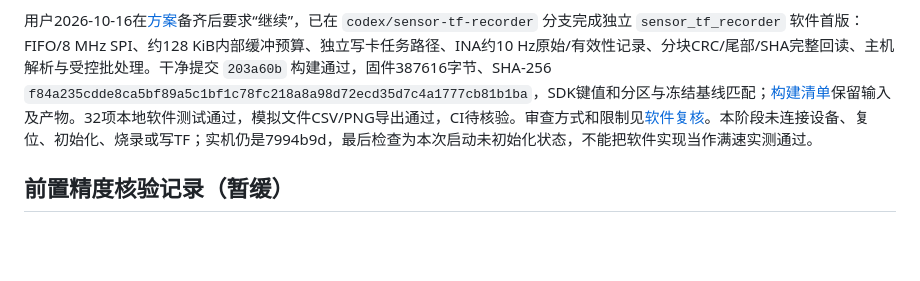
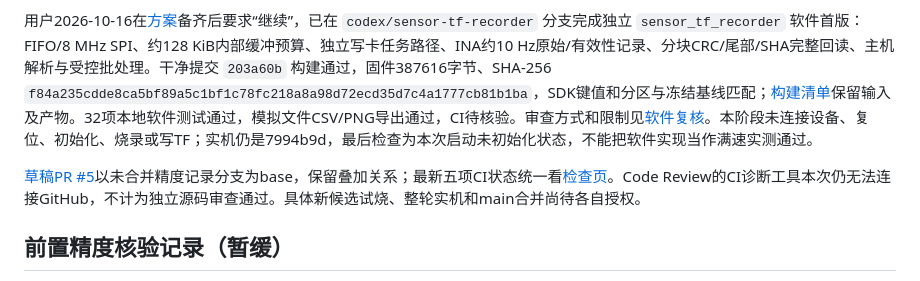
Before and after one commit to zushhx/breadboard_engineering_migrate., a Markdown page: docs/STATUS.md, the part around the change. Drawn GitHub-style; blank space fills up the shorter version.

```diff
--- a/docs/STATUS.md
+++ b/docs/STATUS.md
@@ -7,6 +7,8 @@
 用户最新更正此前“2.29”为 **3.29 V**，并明确要求“差不多，不用管，规划下一步”。据此暂停精度排查，不再要求接线照片或串联参考测量；电压、电流精度仍为未验收，之前3.22 V窗口的差异记录不作废，也不把新3.29 V与旧软件值跨窗口配对。更正及范围调整见[对照报告](reports/INA226_PRECISION_OBSERVATION_20261015.md)。
 
 用户2026-10-16在[方案](plans/SENSOR_TF_RECORDER_20261015.md)备齐后要求“继续”，已在 `codex/sensor-tf-recorder` 分支完成独立 `sensor_tf_recorder` 软件首版：FIFO/8 MHz SPI、约128 KiB内部缓冲预算、独立写卡任务路径、INA约10 Hz原始/有效性记录、分块CRC/尾部/SHA完整回读、主机解析与受控批处理。干净提交 `203a60b` 构建通过，固件387616字节、SHA-256 `f84a235cdde8ca5bf89a5c1bf1c78fc218a8a98d72ecd35d7c4a1777cb81b1ba`，SDK键值和分区与冻结基线匹配；[构建清单](reports/SENSOR_RECORDER_BUILD_20261016.json)保留输入及产物。32项本地软件测试通过，模拟文件CSV/PNG导出通过，CI待核验。审查方式和限制见[软件复核](reports/SENSOR_RECORDER_SOFTWARE_REVIEW_20261016.md)。本阶段未连接设备、复位、初始化、烧录或写TF；实机仍是7994b9d，最后检查为本次启动未初始化状态，不能把软件实现当作满速实测通过。
+
+[草稿PR #5](https://github.com/zushhx/breadboard_engineering_migrate./pull/5)以未合并精度记录分支为base，保留叠加关系；最新五项CI状态统一看[检查页](https://github.com/zushhx/breadboard_engineering_migrate./pull/5/checks)。Code Review的CI诊断工具本次仍无法连接GitHub，不计为独立源码审查通过。具体新候选试烧、整轮实机和main合并尚待各自授权。
 
 ## 前置精度核验记录（暂缓）
 
```
Also changed, not shown: docs/reports/SENSOR_RECORDER_SOFTWARE_REVIEW_20261016.md (+4 -0 lines).
